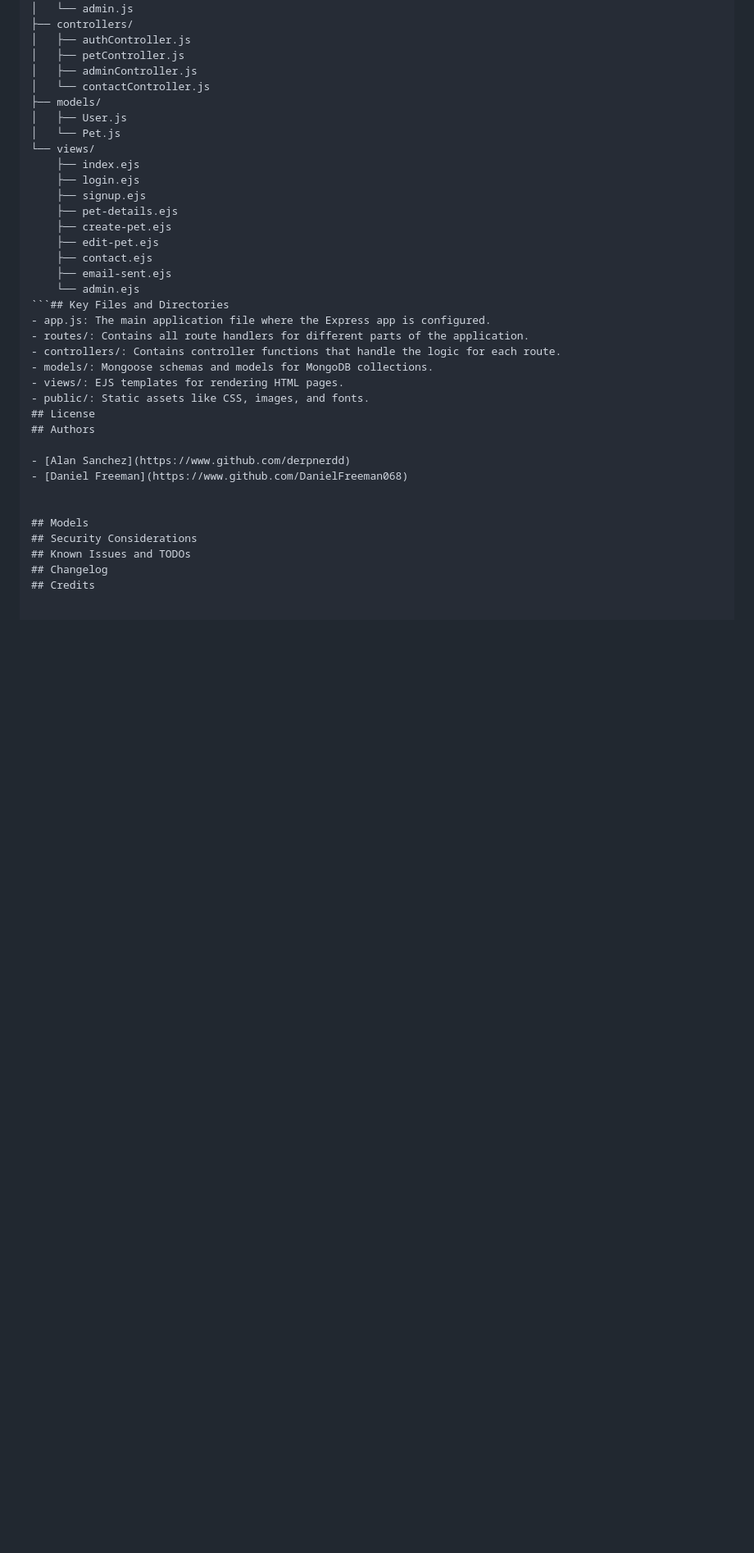
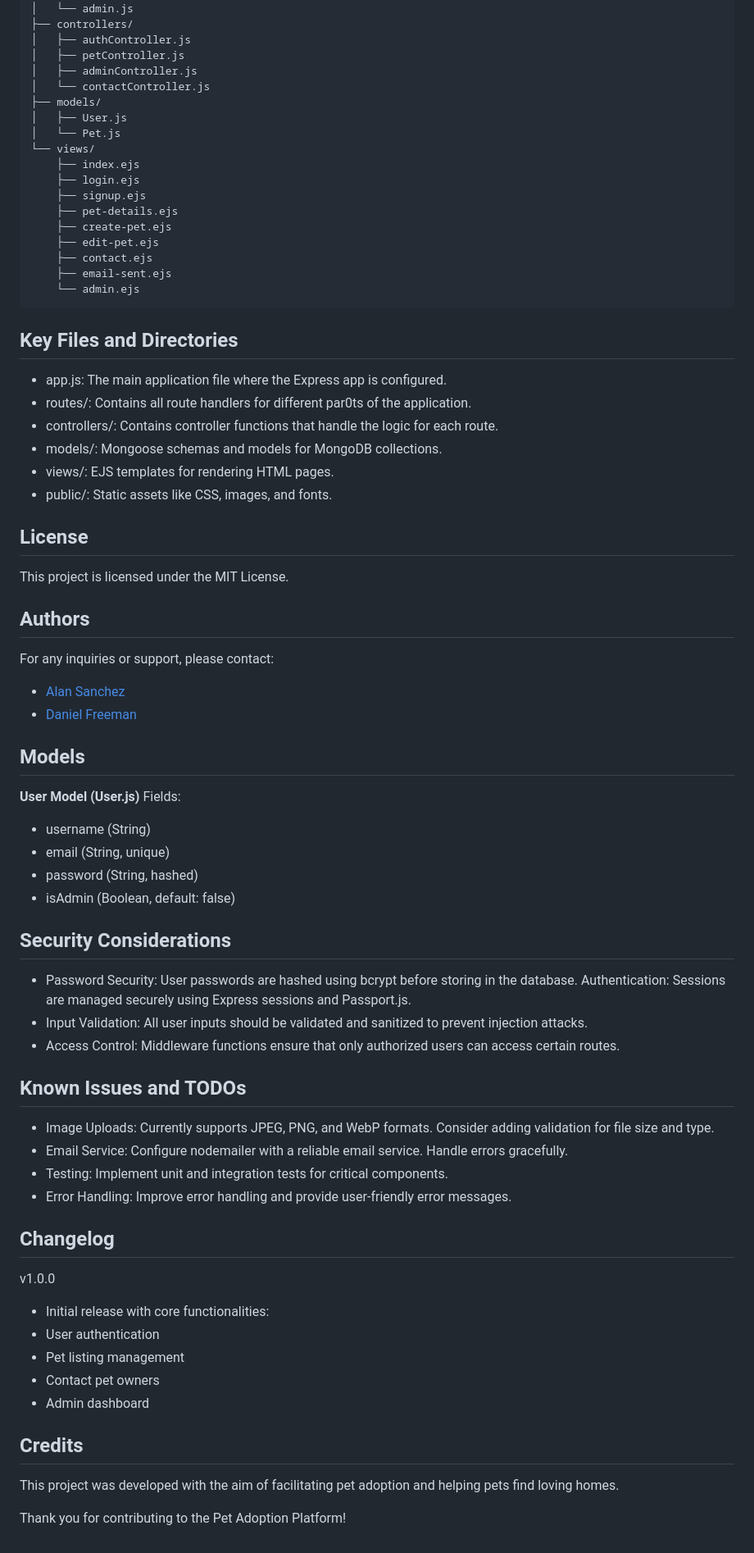
Before and after one commit to DerpNerdd/fbla-mad-cordova, a Markdown page: README.md, the part around the change. Shown at 82% size. GitHub-like rendering; blank space fills up the shorter version.

````diff
--- a/README.md
+++ b/README.md
@@ -228,22 +228,51 @@ Pet-Adoption/
     ├── contact.ejs
     ├── email-sent.ejs
     └── admin.ejs
-```## Key Files and Directories
+```
+## Key Files and Directories
 - app.js: The main application file where the Express app is configured.
-- routes/: Contains all route handlers for different parts of the application.
+- routes/: Contains all route handlers for different par0ts of the application.
 - controllers/: Contains controller functions that handle the logic for each route.
 - models/: Mongoose schemas and models for MongoDB collections.
 - views/: EJS templates for rendering HTML pages.
 - public/: Static assets like CSS, images, and fonts.
+
 ## License
+This project is licensed under the MIT License.
+
 ## Authors
+For any inquiries or support, please contact:
 
 - [Alan Sanchez](https://www.github.com/derpnerdd)
 - [Daniel Freeman](https://www.github.com/DanielFreeman068)
 
 
 ## Models
+**User Model (User.js)**
+Fields:
+
+- username (String)
+- email (String, unique)
+- password (String, hashed)
+- isAdmin (Boolean, default: false)
 ## Security Considerations
+- Password Security: User passwords are hashed using bcrypt before storing in the database.
+Authentication: Sessions are managed securely using Express sessions and Passport.js.
+- Input Validation: All user inputs should be validated and sanitized to prevent injection attacks.
+- Access Control: Middleware functions ensure that only authorized users can access certain routes.
 ## Known Issues and TODOs
+- Image Uploads: Currently supports JPEG, PNG, and WebP formats. Consider adding validation for file size and type.
+- Email Service: Configure nodemailer with a reliable email service. Handle errors gracefully.
+- Testing: Implement unit and integration tests for critical components.
+- Error Handling: Improve error handling and provide user-friendly error messages.
 ## Changelog
+v1.0.0
+- Initial release with core functionalities:
+- User authentication
+- Pet listing management
+- Contact pet owners
+- Admin dashboard
 ## Credits
+This project was developed with the aim of facilitating pet adoption and helping pets find loving homes.
+
+Thank you for contributing to the Pet Adoption Platform!
````
